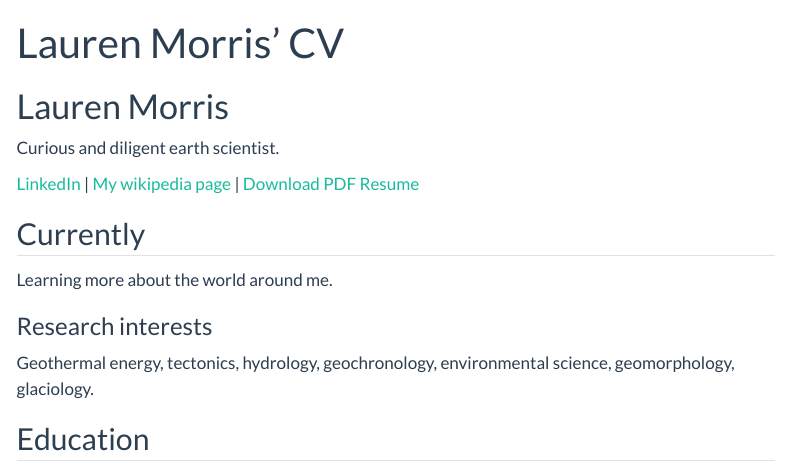
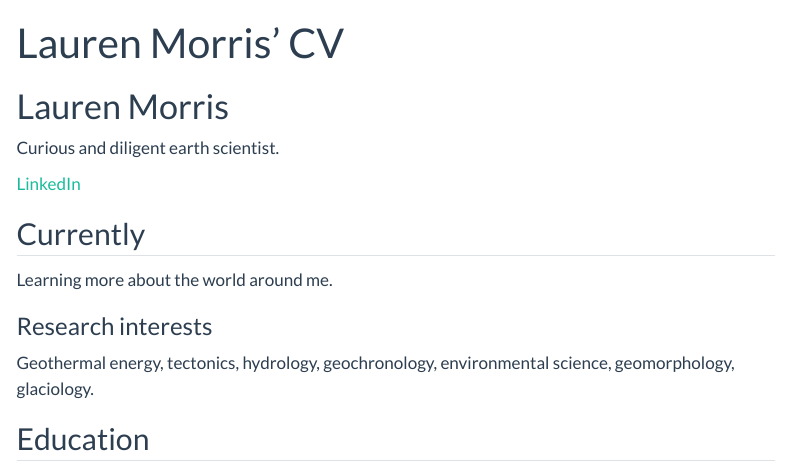
Before and after one commit to lnfitzmo/lnfitzmo.github.io, a Quarto document (resume.qmd): the page in a window 1100 px wide, from its top. Rendered offline with R 4.5, knitr and Pandoc in place of Quarto, with nearby package versions; menus at the side of the page are left out.

Commit message:
Update resume.qmd
updated links and hopefully spacing

```diff
--- a/resume.qmd
+++ b/resume.qmd
@@ -6,11 +6,7 @@ title: Lauren Morris' CV
 Curious and diligent earth scientist.
 
 <div id="webaddress">
-<a href="https://www.linkedin.com/in/lauren-nf-morris/">LinkedIn</a>
-| <a href="http://en.wikipedia.org/wiki/Isaac_Newton">My wikipedia page</a>
-<!-- | <a href="https://lnfitzmo.github.io/datascience_portfolio/gh-pages/resume.pdf">Download PDF</a> -->
-| <a href="https://github.com/byuidatascience/datascience_portfolio/blob/gh-pages/resume.pdf">Download PDF Resume</a>
-</div>
+<a href="https://www.linkedin.com/in/lauren-nf-morris/">LinkedIn</a></div>
 
 
 ## Currently
```
Also changed, not shown: resume.qmd (3 more changed lines).
